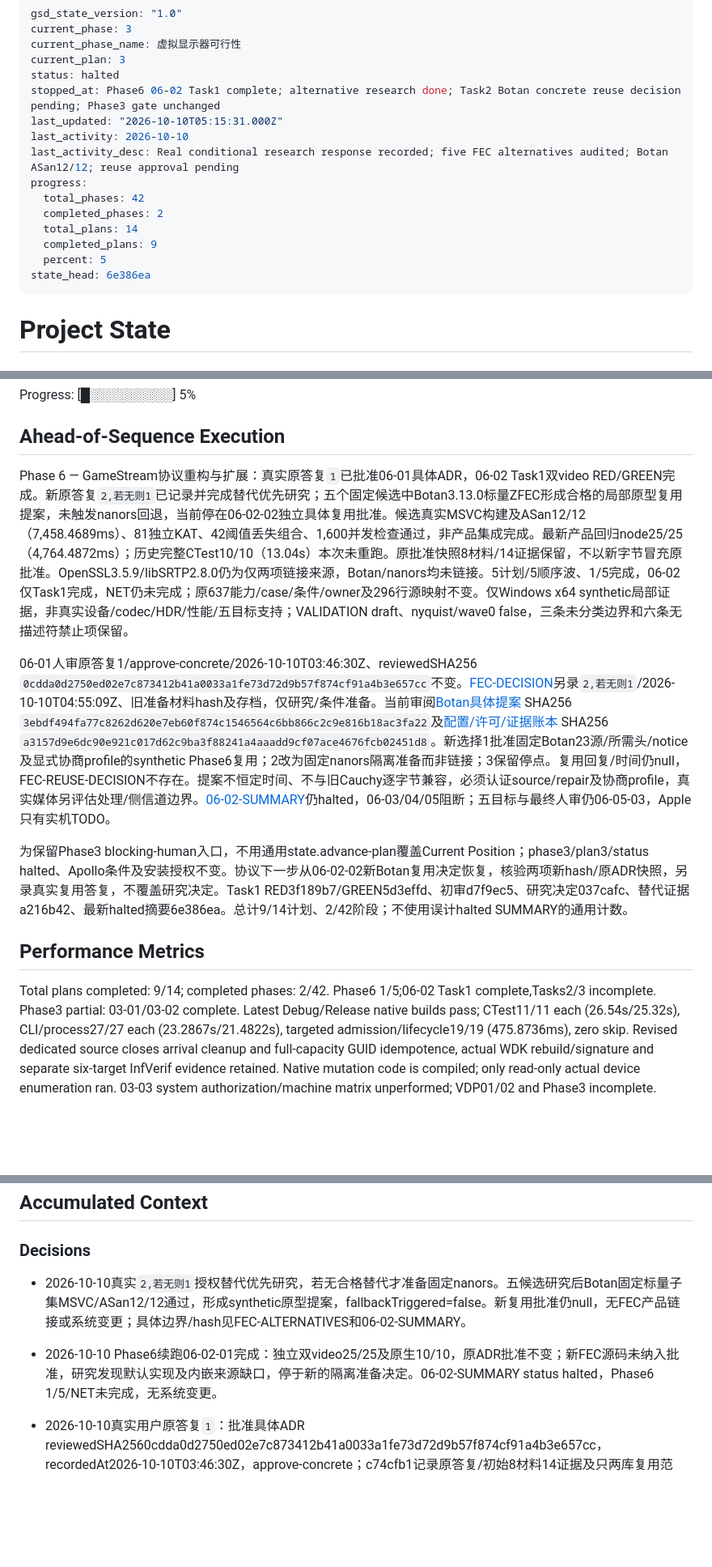
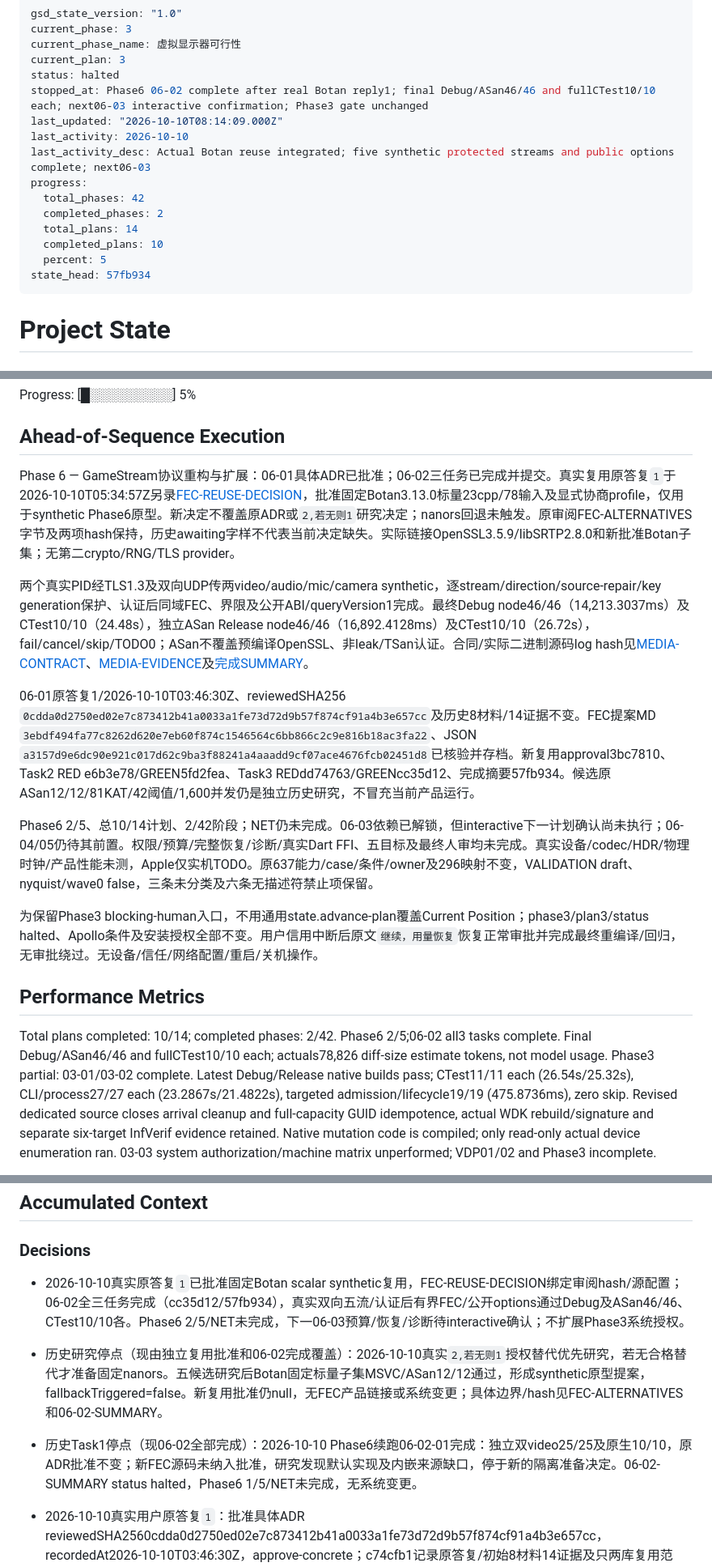
Before and after one commit to Jerry12228/Aether, a Markdown page: .planning/STATE.md, 3 parts joined by grey strips. Shown at 81% size. Drawn GitHub-style; blank space fills up the shorter version.

Commit message:
docs(06-02): sync completed media validation and next-plan readiness

```diff
--- a/.planning/STATE.md
+++ b/.planning/STATE.md
@@ -4,17 +4,17 @@ current_phase: 3
 current_phase_name: 虚拟显示器可行性
 current_plan: 3
 status: halted
-stopped_at: Phase6 06-02 Task1 complete; alternative research done; Task2 Botan concrete reuse decision pending; Phase3 gate unchanged
-last_updated: "2026-10-10T05:15:31.000Z"
+stopped_at: Phase6 06-02 complete after real Botan reply1; final Debug/ASan46/46 and fullCTest10/10 each; next06-03 interactive confirmation; Phase3 gate unchanged
+last_updated: "2026-10-10T08:14:09.000Z"
 last_activity: 2026-10-10
-last_activity_desc: Real conditional research response recorded; five FEC alternatives audited; Botan ASan12/12; reuse approval pending
+last_activity_desc: Actual Botan reuse integrated; five synthetic protected streams and public options complete; next06-03
 progress:
   total_phases: 42
   completed_phases: 2
   total_plans: 14
-  completed_plans: 9
+  completed_plans: 10
   percent: 5
-state_head: 6e386ea
+state_head: 57fb934
 ---
 
 # Project State
@@ -39,15 +39,19 @@ Progress: [█░░░░░░░░░] 5%
 
 ## Ahead-of-Sequence Execution
 
-Phase 6 — GameStream协议重构与扩展：真实原答复`1`已批准06-01具体ADR，06-02 Task1双video RED/GREEN完成。新原答复`2,若无则1`已记录并完成替代优先研究；五个固定候选中Botan3.13.0标量ZFEC形成合格的局部原型复用提案，未触发nanors回退，当前停在06-02-02独立具体复用批准。候选真实MSVC构建及ASan12/12（7,458.4689ms）、81独立KAT、42阈值丢失组合、1,600并发检查通过，非产品集成完成。最新产品回归node25/25（4,764.4872ms）；历史完整CTest10/10（13.04s）本次未重跑。原批准快照8材料/14证据保留，不以新字节冒充原批准。OpenSSL3.5.9/libSRTP2.8.0仍为仅两项链接来源，Botan/nanors均未链接。5计划/5顺序波、1/5完成，06-02仅Task1完成，NET仍未完成；原637能力/case/条件/owner及296行源映射不变。仅Windows x64 synthetic局部证据，非真实设备/codec/HDR/性能/五目标支持；VALIDATION draft、nyquist/wave0 false，三条未分类边界和六条无描述符禁止项保留。
+Phase 6 — GameStream协议重构与扩展：06-01具体ADR已批准；06-02三任务已完成并提交。真实复用原答复`1`于2026-10-10T05:34:57Z另录[FEC-REUSE-DECISION](../docs/phase06/FEC-REUSE-DECISION.json)，批准固定Botan3.13.0标量23cpp/78输入及显式协商profile，仅用于synthetic Phase6原型。新决定不覆盖原ADR或`2,若无则1`研究决定；nanors回退未触发。原审阅FEC-ALTERNATIVES字节及两项hash保持，历史awaiting字样不代表当前决定缺失。实际链接OpenSSL3.5.9/libSRTP2.8.0和新批准Botan子集；无第二crypto/RNG/TLS provider。
 
-06-01人审原答复1/approve-concrete/2026-10-10T03:46:30Z、reviewedSHA256 `0cdda0d2750ed02e7c873412b41a0033a1fe73d72d9b57f874cf91a4b3e657cc`不变。[FEC-DECISION](../docs/phase06/FEC-DECISION.json)另录`2,若无则1`/2026-10-10T04:55:09Z、旧准备材料hash及存档，仅研究/条件准备。当前审阅[Botan具体提案](../docs/phase06/FEC-ALTERNATIVES.md) SHA256 `3ebdf494fa77c8262d620e7eb60f874c1546564c6bb866c2c9e816b18ac3fa22`及[配置/许可/证据账本](../docs/phase06/FEC-ALTERNATIVES.json) SHA256 `a3157d9e6dc90e921c017d62c9ba3f88241a4aaadd9cf07ace4676fcb02451d8`。新选择1批准固定Botan23源/所需头/notice及显式协商profile的synthetic Phase6复用；2改为固定nanors隔离准备而非链接；3保留停点。复用回复/时间仍null，FEC-REUSE-DECISION不存在。提案不恒定时间、不与旧Cauchy逐字节兼容，必须认证source/repair及协商profile，真实媒体另评估处理/侧信道边界。[06-02-SUMMARY](phases/06-gamestream/06-02-SUMMARY.md)仍halted，06-03/04/05阻断；五目标与最终人审仍06-05-03，Apple只有实机TODO。
+两个真实PID经TLS1.3及双向UDP传两video/audio/mic/camera synthetic，逐stream/direction/source-repair/key generation保护、认证后同域FEC、界限及公开ABI/queryVersion1完成。最终Debug node46/46（14,213.3037ms）及CTest10/10（24.48s），独立ASan Release node46/46（16,892.4128ms）及CTest10/10（26.72s），fail/cancel/skip/TODO0；ASan不覆盖预编译OpenSSL、非leak/TSan认证。合同/实际二进制源码log hash见[MEDIA-CONTRACT](../docs/phase06/MEDIA-CONTRACT.md)、[MEDIA-EVIDENCE](../docs/phase06/MEDIA-EVIDENCE.json)及[完成SUMMARY](phases/06-gamestream/06-02-SUMMARY.md)。
 
-为保留Phase3 blocking-human入口，不用通用state.advance-plan覆盖Current Position；phase3/plan3/status halted、Apollo条件及安装授权不变。协议下一步从06-02-02新Botan复用决定恢复，核验两项新hash/原ADR快照，另录真实复用答复，不覆盖研究决定。Task1 RED3f189b7/GREEN5d3effd、初审d7f9ec5、研究决定037cafc、替代证据a216b42、最新halted摘要6e386ea。总计9/14计划、2/42阶段；不使用误计halted SUMMARY的通用计数。
+06-01原答复1/2026-10-10T03:46:30Z、reviewedSHA256 `0cdda0d2750ed02e7c873412b41a0033a1fe73d72d9b57f874cf91a4b3e657cc`及历史8材料/14证据不变。FEC提案MD `3ebdf494fa77c8262d620e7eb60f874c1546564c6bb866c2c9e816b18ac3fa22`、JSON `a3157d9e6dc90e921c017d62c9ba3f88241a4aaadd9cf07ace4676fcb02451d8`已核验并存档。新复用approval3bc7810、Task2 RED e6b3e78/GREEN5fd2fea、Task3 REDdd74763/GREENcc35d12、完成摘要57fb934。候选原ASan12/12/81KAT/42阈值/1,600并发仍是独立历史研究，不冒充当前产品运行。
+
+Phase6 2/5、总10/14计划、2/42阶段；NET仍未完成。06-03依赖已解锁，但interactive下一计划确认尚未执行；06-04/05仍待其前置。权限/预算/完整恢复/诊断/真实Dart FFI、五目标及最终人审均未完成。真实设备/codec/HDR/物理时钟/产品性能未测，Apple仅实机TODO。原637能力/case/条件/owner及296映射不变，VALIDATION draft、nyquist/wave0 false，三条未分类及六条无描述符禁止项保留。
+
+为保留Phase3 blocking-human入口，不用通用state.advance-plan覆盖Current Position；phase3/plan3/status halted、Apollo条件及安装授权全部不变。用户信用中断后原文`继续，用量恢复`恢复正常审批并完成最终重编译/回归，无审批绕过。无设备/信任/网络配置/重启/关机操作。
 
 ## Performance Metrics
 
-Total plans completed: 9/14; completed phases: 2/42. Phase6 1/5;06-02 Task1 complete,Tasks2/3 incomplete.
+Total plans completed: 10/14; completed phases: 2/42. Phase6 2/5;06-02 all3 tasks complete. Final Debug/ASan46/46 and fullCTest10/10 each; actuals78,826 diff-size estimate tokens, not model usage.
 Phase3 partial: 03-01/03-02 complete. Latest Debug/Release native builds pass; CTest11/11 each (26.54s/25.32s), CLI/process27/27 each (23.2867s/21.4822s), targeted admission/lifecycle19/19 (475.8736ms), zero skip. Revised dedicated source closes arrival cleanup and full-capacity GUID idempotence, actual WDK rebuild/signature and separate six-target InfVerif evidence retained. Native mutation code is compiled; only read-only actual device enumeration ran. 03-03 system authorization/machine matrix unperformed; VDP01/02 and Phase3 incomplete.
 
 03-03 Task1: native SetupAPI/NewDev package code, owner-protected stage/backup, side-effect journal and hash-bound readonly plan complete; Release build5,663ms, Contract35/35(1,040.4829ms TAP), CTest11/11(25.14s), zero skipped tests. Actual install/update/rollback/topology/HDR/persistence/reset remain untested. Machine win-5f5cc5dd3cf310b6, plan2df29cc5eac710f30e142a27178a7a23ca36f3083abe42fe423822934d66f8c0; details in03-03-SUMMARY and HELIOS-DISPLAY-INSTALL-PLAN.md/json.
@@ -65,9 +69,11 @@ Full baseline suite80/80（61.712s）；最终doctor28/28（2.106s），planning
 
 ### Decisions
 
-- 2026-10-10真实`2,若无则1`授权替代优先研究，若无合格替代才准备固定nanors。五候选研究后Botan固定标量子集MSVC/ASan12/12通过，形成synthetic原型提案，fallbackTriggered=false。新复用批准仍null，无FEC产品链接或系统变更；具体边界/hash见FEC-ALTERNATIVES和06-02-SUMMARY。
+- 2026-10-10真实原答复`1`已批准固定Botan scalar synthetic复用，FEC-REUSE-DECISION绑定审阅hash/源配置；06-02全三任务完成（cc35d12/57fb934），真实双向五流/认证后有界FEC/公开options通过Debug及ASan46/46、CTest10/10各。Phase6 2/5/NET未完成，下一06-03预算/恢复/诊断待interactive确认；不扩展Phase3系统授权。
 
-- 2026-10-10 Phase6续跑06-02-01完成：独立双video25/25及原生10/10，原ADR批准不变；新FEC源码未纳入批准，研究发现默认实现及内嵌来源缺口，停于新的隔离准备决定。06-02-SUMMARY status halted，Phase6 1/5/NET未完成，无系统变更。
+- 历史研究停点（现由独立复用批准和06-02完成覆盖）：2026-10-10真实`2,若无则1`授权替代优先研究，若无合格替代才准备固定nanors。五候选研究后Botan固定标量子集MSVC/ASan12/12通过，形成synthetic原型提案，fallbackTriggered=false。新复用批准仍null，无FEC产品链接或系统变更；具体边界/hash见FEC-ALTERNATIVES和06-02-SUMMARY。
+
+- 历史Task1停点（现06-02全部完成）：2026-10-10 Phase6续跑06-02-01完成：独立双video25/25及原生10/10，原ADR批准不变；新FEC源码未纳入批准，研究发现默认实现及内嵌来源缺口，停于新的隔离准备决定。06-02-SUMMARY status halted，Phase6 1/5/NET未完成，无系统变更。
 
 - 2026-10-10真实用户原答复`1`：批准具体ADR reviewedSHA2560cdda0d2750ed02e7c873412b41a0033a1fe73d72d9b57f874cf91a4b3e657cc，recordedAt2026-10-10T03:46:30Z，approve-concrete；c74cfb1记录原答复/初始8材料14证据及只两库复用范围。06-01完成，06-02解锁，Phase6 1/5；NET未完成。原审阅快照在build/phase06/reviewed-06-01，之后源码演进不能覆盖批准历史。新FEC候选仍需独立准入/具体批准，无设备/信任/网络/Phase3安装授权。
 
```
Also changed, not shown: other parts of .planning/STATE.md (+3 -3 lines), .planning/ROADMAP.md (+4 -4 lines), 1 other file.
